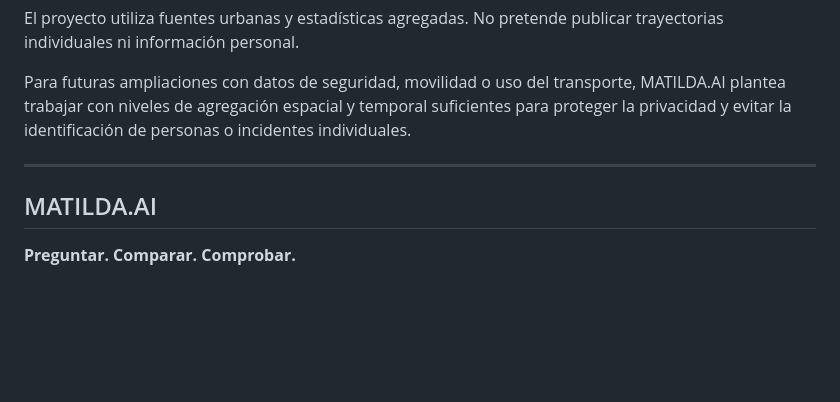
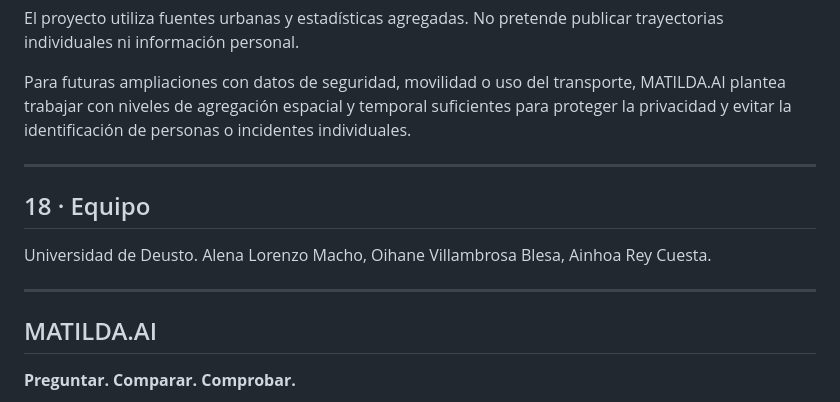
Before and after one commit to efectomatilda/urbanChallengeGipuzkoa2026, a Markdown page: README.md, the part around the change. GitHub-like rendering; blank space fills up the shorter version.

```diff
--- a/README.md
+++ b/README.md
@@ -573,6 +573,12 @@ Para futuras ampliaciones con datos de seguridad, movilidad o uso del transporte
 
 ---
 
+## 18 · Equipo
+
+Universidad de Deusto. Alena Lorenzo Macho, Oihane Villambrosa Blesa, Ainhoa Rey Cuesta.
+
+---
+
 ## MATILDA.AI
 
 **Preguntar. Comparar. Comprobar.**
```
